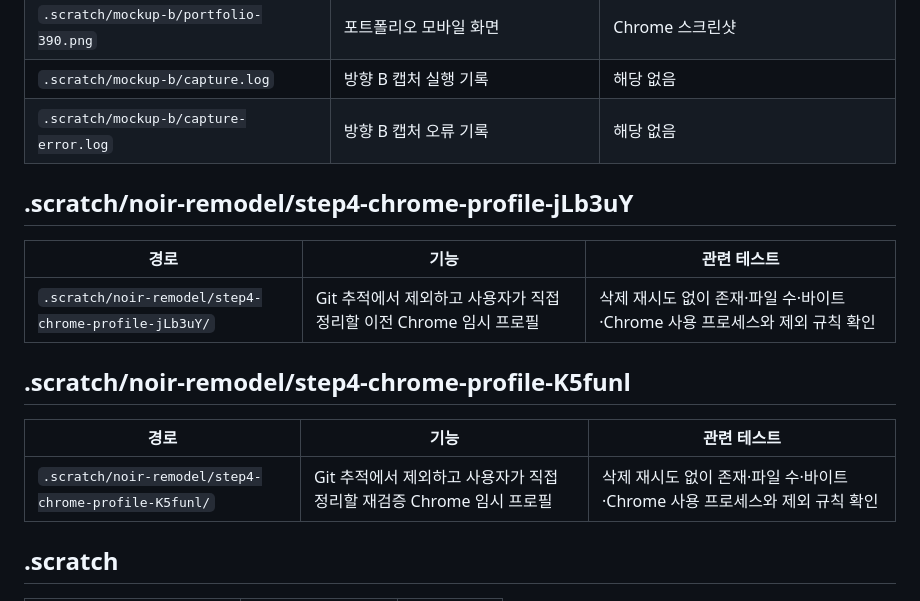
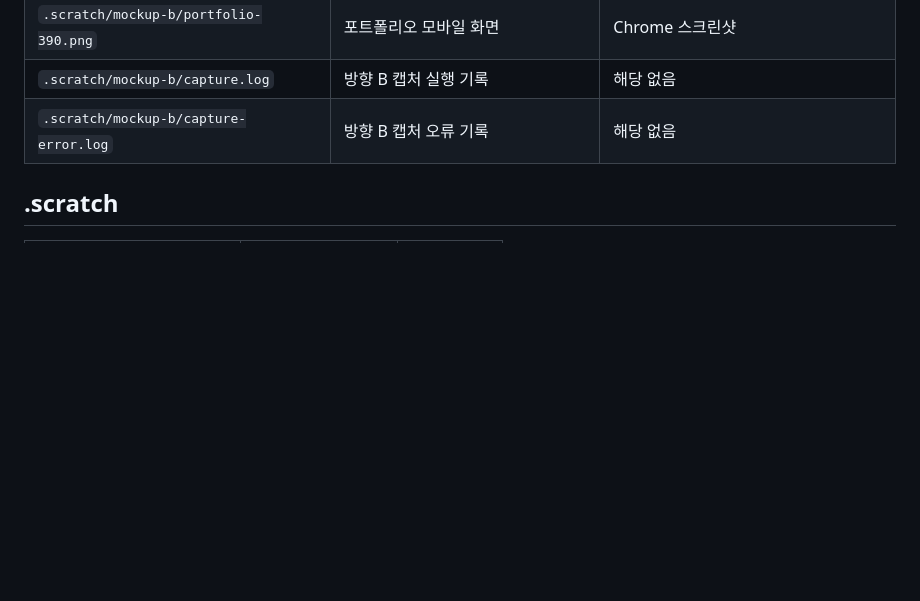
Before and after one commit to algethi97/algethi97.github.io, a Markdown page: adk/mapping.adesk.md, the part around the change. GitHub-like rendering; blank space fills up the shorter version.

```diff
--- a/adk/mapping.adesk.md
+++ b/adk/mapping.adesk.md
@@ -174,18 +174,6 @@ AI가 파일을 추가·이동·삭제하면 이 파일의 행도 함께 고친
 | `.scratch/mockup-b/capture.log` | 방향 B 캡처 실행 기록 | 해당 없음 |
 | `.scratch/mockup-b/capture-error.log` | 방향 B 캡처 오류 기록 | 해당 없음 |
 
-## .scratch/noir-remodel/step4-chrome-profile-jLb3uY
-
-| 경로 | 기능 | 관련 테스트 |
-| --- | --- | --- |
-| `.scratch/noir-remodel/step4-chrome-profile-jLb3uY/` | Git 추적에서 제외하고 사용자가 직접 정리할 이전 Chrome 임시 프로필 | 삭제 재시도 없이 존재·파일 수·바이트·Chrome 사용 프로세스와 제외 규칙 확인 |
-
-## .scratch/noir-remodel/step4-chrome-profile-K5funl
-
-| 경로 | 기능 | 관련 테스트 |
-| --- | --- | --- |
-| `.scratch/noir-remodel/step4-chrome-profile-K5funl/` | Git 추적에서 제외하고 사용자가 직접 정리할 재검증 Chrome 임시 프로필 | 삭제 재시도 없이 존재·파일 수·바이트·Chrome 사용 프로세스와 제외 규칙 확인 |
-
 ## .scratch
 
 | 경로 | 기능 | 관련 테스트 |
```
Also changed, not shown: adk/qa.md (+11 -2 lines).
